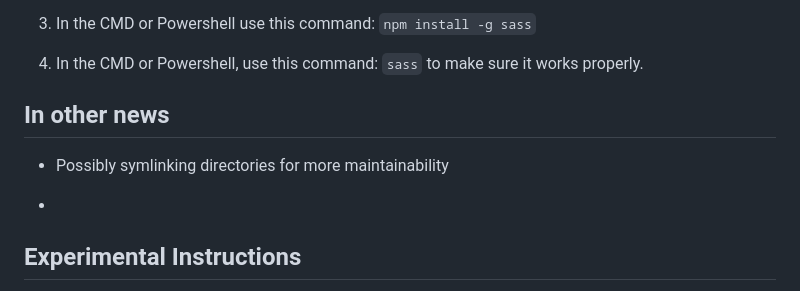
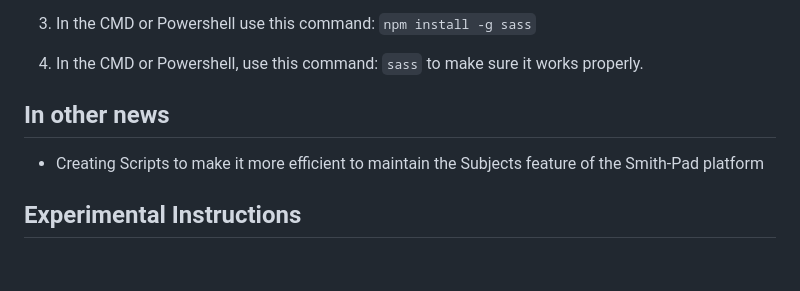
Before and after one commit to Smith-Pad/subjects, a Markdown page: README.md, the part around the change. Rendered like a GitHub page; blank space fills up the shorter version.

Commit message:
Updated Documentation

```diff
--- a/README.md
+++ b/README.md
@@ -42,13 +42,9 @@ On Node.js implementation, here are the steps to install SASS.
 
 4. In the CMD or Powershell, use this command: `sass` to make sure it works properly.
 
-
-
 ## In other news
 
-- Possibly symlinking directories for more maintainability
-
--
+- Creating Scripts to make it more efficient to maintain the Subjects feature of the Smith-Pad platform
 
 ## Experimental Instructions
 
```
